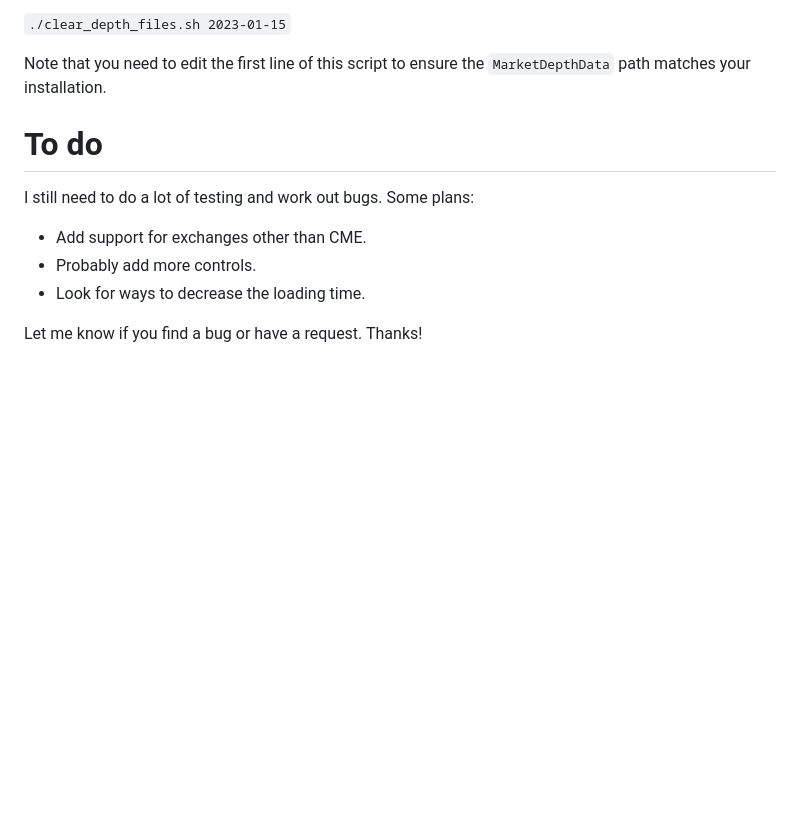
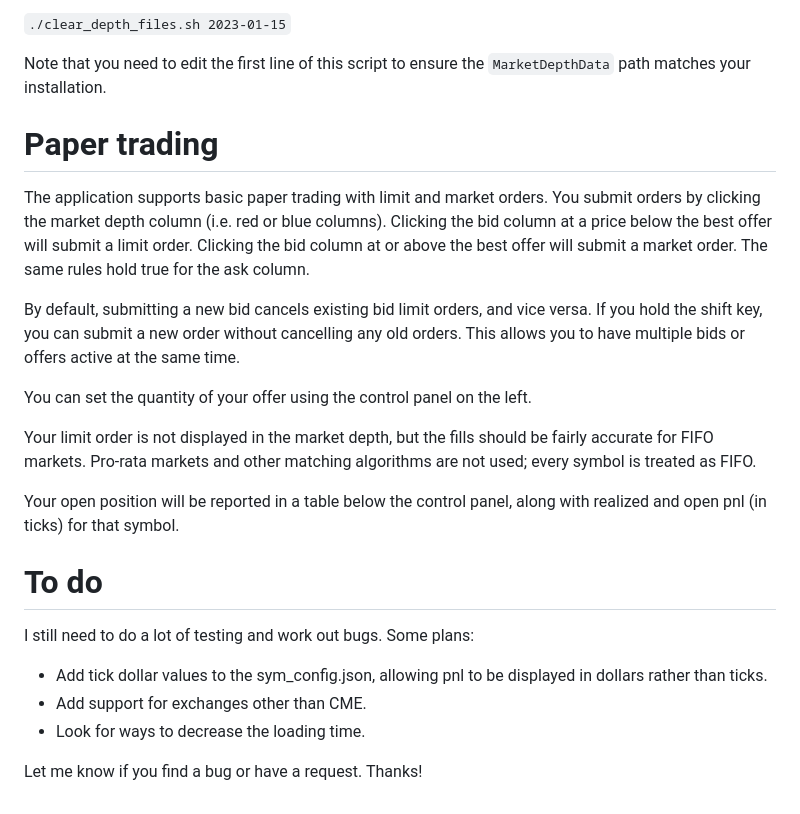
Before and after one commit to toobrien/market_replay, a Markdown page: README.md, the part around the change. GitHub-like rendering; blank space fills up the shorter version.

Commit message:
added paper trading documentation

```diff
--- a/README.md
+++ b/README.md
@@ -78,12 +78,24 @@ Because .depth files can be quite large (~200 MB/day for ES, for example), you m
 
 Note that you need to edit the first line of this script to ensure the `MarketDepthData` path matches your installation.
 
+# Paper trading
+
+The application supports basic paper trading with limit and market orders. You submit orders by clicking the market depth column (i.e. red or blue columns). Clicking the bid column at a price below the best offer will submit a limit order. Clicking the bid column at or above the best offer will submit a market order. The same rules hold true for the ask column.
+
+By default, submitting a new bid cancels existing bid limit orders, and vice versa. If you hold the shift key, you can submit a new order without cancelling any old orders. This allows you to have multiple bids or offers active at the same time.
+
+You can set the quantity of your offer using the control panel on the left.
+
+Your limit order is not displayed in the market depth, but the fills should be fairly accurate for FIFO markets. Pro-rata markets and other matching algorithms are not used; every symbol is treated as FIFO.
+
+Your open position will be reported in a table below the control panel, along with realized and open pnl (in ticks) for that symbol.
+
 # To do
 
 I still need to do a lot of testing and work out bugs. Some plans:
 
+- Add tick dollar values to the sym_config.json, allowing pnl to be displayed in dollars rather than ticks.
 - Add support for exchanges other than CME.
-- Probably add more controls.
 - Look for ways to decrease the loading time.
 
 Let me know if you find a bug or have a request. Thanks!
```
